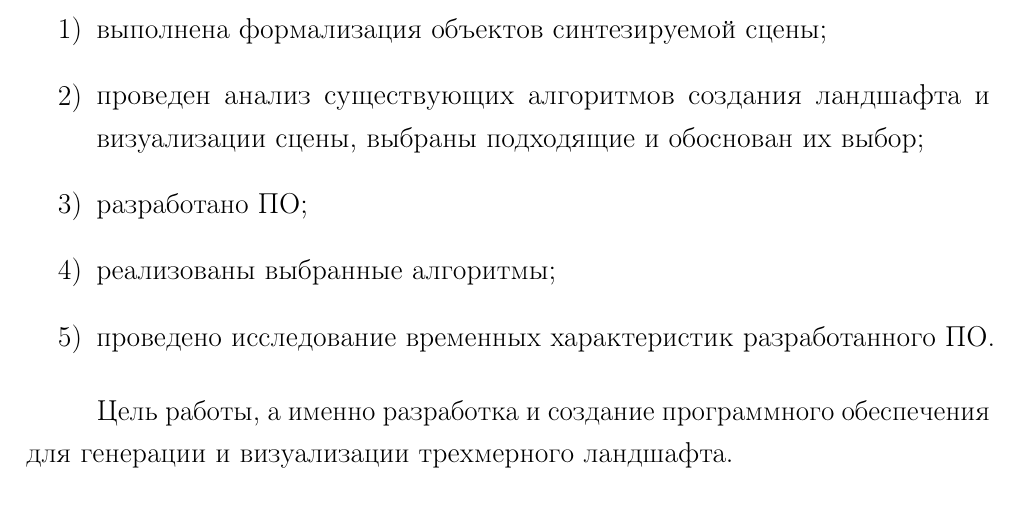
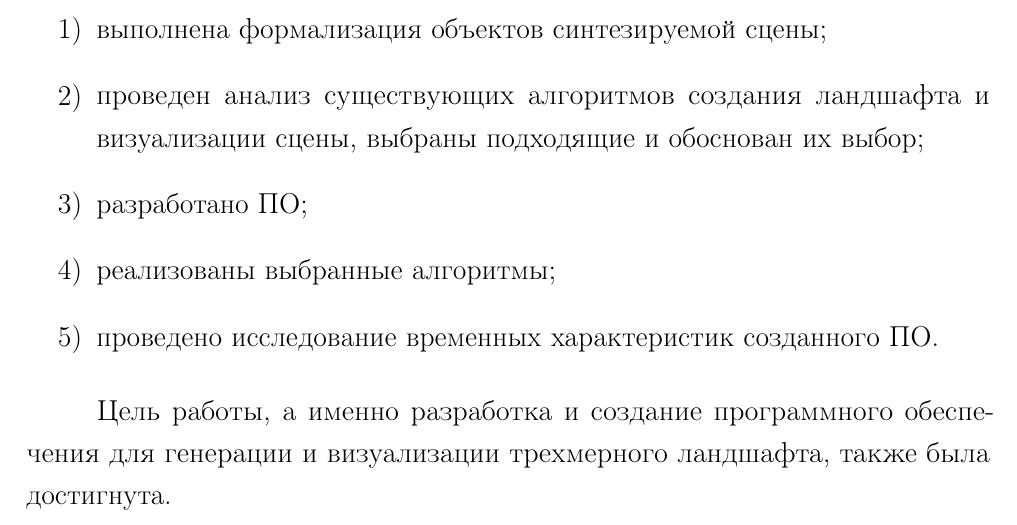
Before and after one commit to nikitalystsev/cg_course, a LaTeX document (docs/course/coursework/coursework.tex, which reads docs/course/coursework/08-conclusion.tex): part of page 50 of 54, cut so that both start at the same text. Compiled offline with pdfLaTeX.

Commit message:
последние правки

```diff
--- a/docs/course/coursework/08-conclusion.tex
+++ b/docs/course/coursework/08-conclusion.tex
@@ -8,7 +8,7 @@
 	\item проведен анализ существующих алгоритмов создания ландшафта и визуализации сцены, выбраны подходящие и обоснован их выбор;
 	\item разработано ПО;
 	\item реализованы выбранные алгоритмы;
-	\item проведено исследование временных характеристик разработанного ПО.
+	\item проведено исследование временных характеристик созданного ПО.
 \end{enumerate}
 
-Цель работы, а именно разработка и создание программного обеспечения для генерации и визуализации трехмерного ландшафта.
+Цель работы, а именно разработка и создание программного обеспечения для генерации и визуализации трехмерного ландшафта, также была достигнута.
```
Also changed, not shown: docs/course/coursework/03-introduction.tex (+1 -1 lines).
